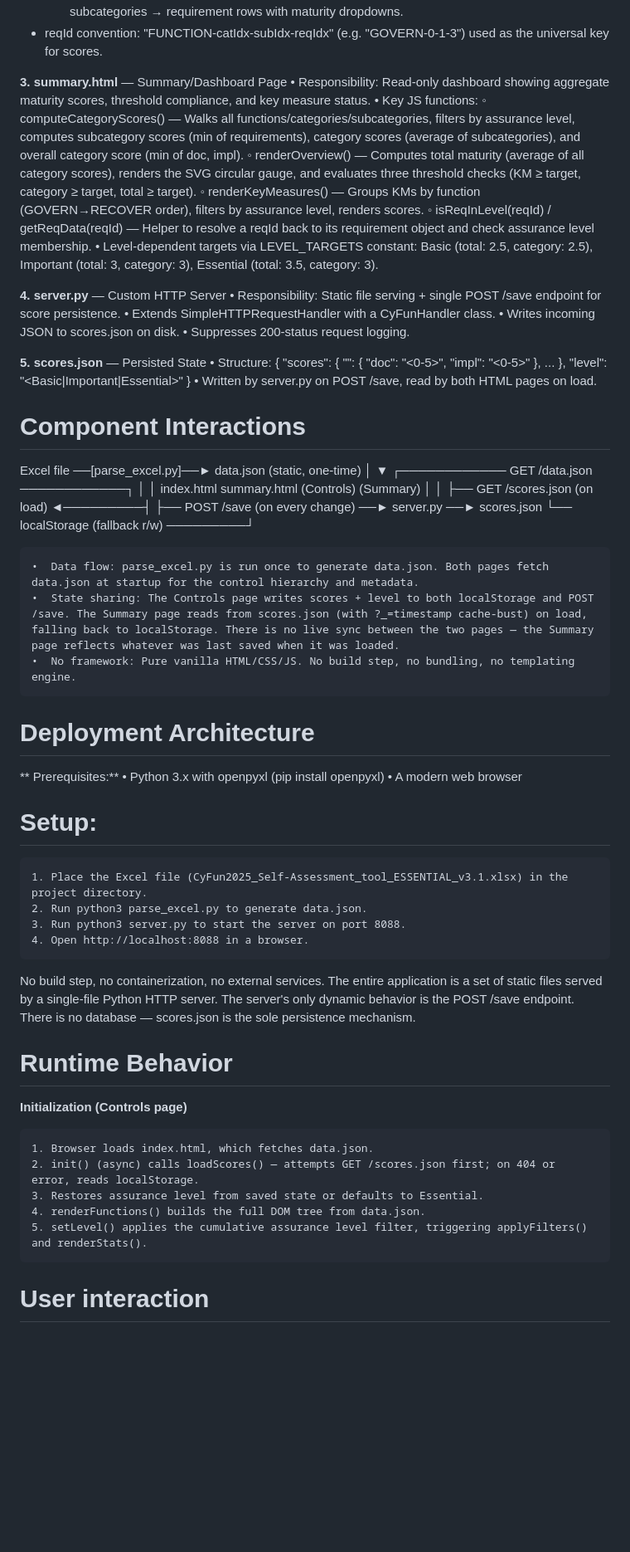
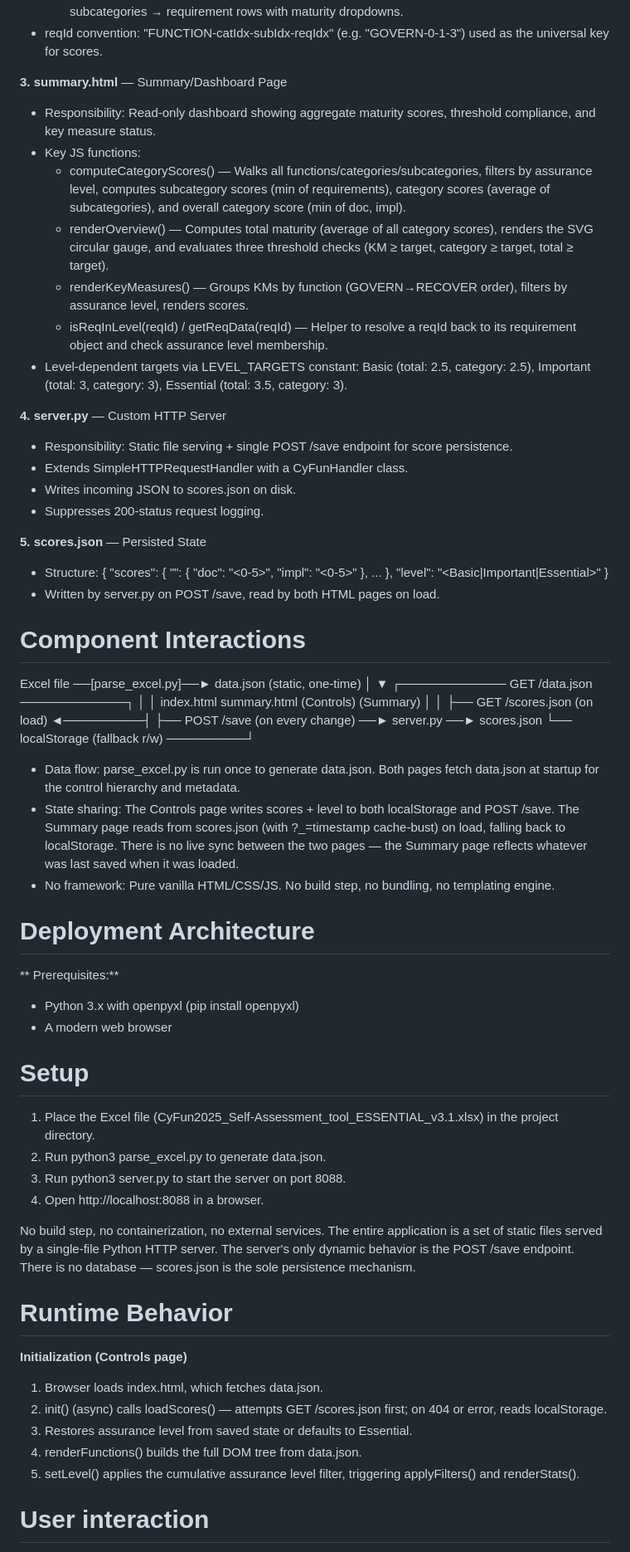
Before and after one commit to Link2Trust/CyFunDash, a Markdown page: Technical Overview.md, the part around one of its changes. Shown at 83% size. Drawn GitHub-style; blank space fills up the shorter version.

```diff
--- a/Technical Overview.md
+++ b/Technical Overview.md
@@ -24,24 +26,26 @@ The project is a single-page-style web dashboard consisting of 5 files (plus one
 - reqId convention: "FUNCTION-catIdx-subIdx-reqIdx" (e.g. "GOVERN-0-1-3") used as the universal key for scores.
 
 **3. summary.html** — Summary/Dashboard Page
-	•  Responsibility: Read-only dashboard showing aggregate maturity scores, threshold compliance, and key measure status.
-	•  Key JS functions:
-		◦  computeCategoryScores() — Walks all functions/categories/subcategories, filters by assurance level, computes subcategory scores (min of requirements), category scores (average of subcategories), and overall category score (min of doc, impl).
-		◦  renderOverview() — Computes total maturity (average of all category scores), renders the SVG circular gauge, and evaluates three threshold checks (KM ≥ target, category ≥ target, total ≥ target).
-		◦  renderKeyMeasures() — Groups KMs by function (GOVERN→RECOVER order), filters by assurance level, renders scores.
-		◦  isReqInLevel(reqId) / getReqData(reqId) — Helper to resolve a reqId back to its requirement object and check assurance level membership.
-	•  Level-dependent targets via LEVEL_TARGETS constant: Basic (total: 2.5, category: 2.5), Important (total: 3, category: 3), Essential (total: 3.5, category: 3).
+
+- Responsibility: Read-only dashboard showing aggregate maturity scores, threshold compliance, and key measure status.
+- Key JS functions:
+	- computeCategoryScores() — Walks all functions/categories/subcategories, filters by assurance level, computes subcategory scores (min of requirements), category scores (average of subcategories), and overall category score (min of doc, impl).
+	- renderOverview() — Computes total maturity (average of all category scores), renders the SVG circular gauge, and evaluates three threshold checks (KM ≥ target, category ≥ target, total ≥ target).
+	- renderKeyMeasures() — Groups KMs by function (GOVERN→RECOVER order), filters by assurance level, renders scores.
+   	- isReqInLevel(reqId) / getReqData(reqId) — Helper to resolve a reqId back to its requirement object and check assurance level membership.
+- Level-dependent targets via LEVEL_TARGETS constant: Basic (total: 2.5, category: 2.5), Important (total: 3, category: 3), Essential (total: 3.5, category: 3).
 
 **4. server.py** — Custom HTTP Server
-	•  Responsibility: Static file serving + single POST /save endpoint for score persistence.
-	•  Extends SimpleHTTPRequestHandler with a CyFunHandler class.
-	•  Writes incoming JSON to scores.json on disk.
-	•  Suppresses 200-status request logging.
+
+- Responsibility: Static file serving + single POST /save endpoint for score persistence.
+- Extends SimpleHTTPRequestHandler with a CyFunHandler class.
+- Writes incoming JSON to scores.json on disk.
+- Suppresses 200-status request logging.
 
 **5. scores.json** — Persisted State
-	•  Structure: { "scores": { "<reqId>": { "doc": "<0-5>", "impl": "<0-5>" }, ... }, "level": "<Basic|Important|Essential>" }
-	•  Written by server.py on POST /save, read by both HTML pages on load.
 
+- Structure: { "scores": { "<reqId>": { "doc": "<0-5>", "impl": "<0-5>" }, ... }, "level": "<Basic|Important|Essential>" }
+- Written by server.py on POST /save, read by both HTML pages on load.
 
 
 # Component Interactions
@@ -58,37 +62,36 @@ Excel file ──[parse_excel.py]──► data.json (static, one-time)
             ├── POST /save (on every change) ──► server.py ──► scores.json
             └── localStorage (fallback r/w) ─────────┘
 
-	•  Data flow: parse_excel.py is run once to generate data.json. Both pages fetch data.json at startup for the control hierarchy and metadata.
-	•  State sharing: The Controls page writes scores + level to both localStorage and POST /save. The Summary page reads from scores.json (with ?_=timestamp cache-bust) on load, falling back to localStorage. There is no live sync between the two pages — the Summary page reflects whatever was last saved when it was loaded.
-	•  No framework: Pure vanilla HTML/CSS/JS. No build step, no bundling, no templating engine.
-
+- Data flow: parse_excel.py is run once to generate data.json. Both pages fetch data.json at startup for the control hierarchy and metadata.
+- State sharing: The Controls page writes scores + level to both localStorage and POST /save. The Summary page reads from scores.json (with ?_=timestamp cache-bust) on load, falling back to localStorage. There is no live sync between the two pages — the Summary page reflects whatever was last saved when it was loaded.
+- No framework: Pure vanilla HTML/CSS/JS. No build step, no bundling, no templating engine.
 
 
 # Deployment Architecture
 
 ** Prerequisites:**
-	•  Python 3.x with openpyxl (pip install openpyxl)
-	•  A modern web browser
+- Python 3.x with openpyxl (pip install openpyxl)
+- A modern web browser
 
-# Setup:
-	1. Place the Excel file (CyFun2025_Self-Assessment_tool_ESSENTIAL_v3.1.xlsx) in the project directory.
-	2. Run python3 parse_excel.py to generate data.json.
-	3. Run python3 server.py to start the server on port 8088.
-	4. Open http://localhost:8088 in a browser.
+# Setup
+
+1. Place the Excel file (CyFun2025_Self-Assessment_tool_ESSENTIAL_v3.1.xlsx) in the project directory.
+2. Run python3 parse_excel.py to generate data.json.
+3. Run python3 server.py to start the server on port 8088.
+4. Open http://localhost:8088 in a browser.
 
 No build step, no containerization, no external services. The entire application is a set of static files served by a single-file Python HTTP server. The server's only dynamic behavior is the POST /save endpoint. There is no database — scores.json is the sole persistence mechanism.
-
 
 
 # Runtime Behavior
 
 **Initialization (Controls page)**
 
-	1. Browser loads index.html, which fetches data.json.
-	2. init() (async) calls loadScores() — attempts GET /scores.json first; on 404 or error, reads localStorage.
-	3. Restores assurance level from saved state or defaults to Essential.
-	4. renderFunctions() builds the full DOM tree from data.json.
-	5. setLevel() applies the cumulative assurance level filter, triggering applyFilters() and renderStats().
+1. Browser loads index.html, which fetches data.json.
+2. init() (async) calls loadScores() — attempts GET /scores.json first; on 404 or error, reads localStorage.
+3. Restores assurance level from saved state or defaults to Essential.
+4. renderFunctions() builds the full DOM tree from data.json.
+5. setLevel() applies the cumulative assurance level filter, triggering applyFilters() and renderStats().
 
 # User interaction
 
```
Also changed, not shown: other parts of Technical Overview.md (+11 -9 lines).
